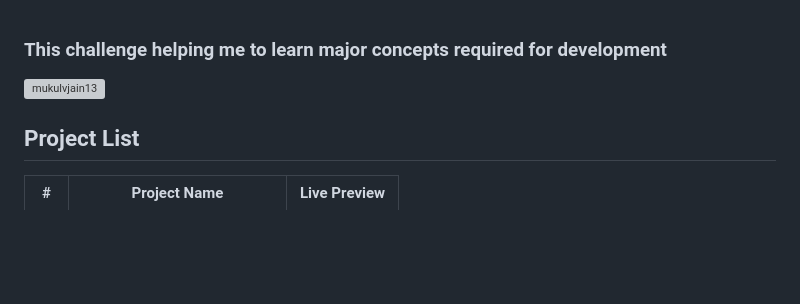
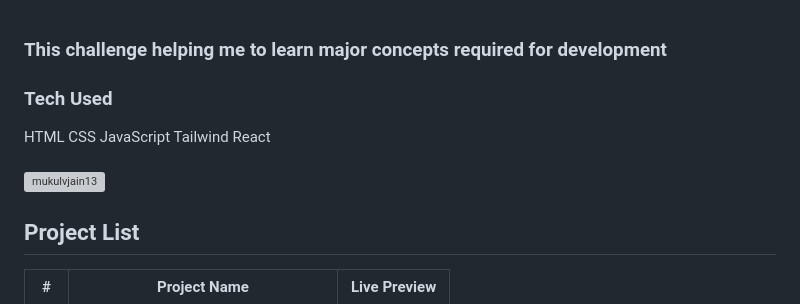
Before and after one commit to Mukulvjain1/100-Days-100-mini-project, a Markdown page: README.md, the part around one of its changes. GitHub-like rendering; blank space fills up the shorter version; grey boxes are pictures that could not be loaded.

```diff
--- a/README.md
+++ b/README.md
@@ -1,6 +1,7 @@
 <h3>This challenge helping me to learn major concepts required for development</h3>
+<h3>Tech Used</h3><p> HTML CSS JavaScript Tailwind React</> <br><br>
 <a href="https://twitter.com/mukulvjain13" target="blank">
-    <img src="https://img.shields.io/twitter/follow/mukulvjain13?logo=twitter&style=for-the-badge" alt="mukulvjain13" />
+<img src="https://img.shields.io/twitter/follow/mukulvjain13?logo=twitter&style=for-the-badge" alt="mukulvjain13" />
   </a>
 <h2>Project List</h2>
 
```
Also changed, not shown: other parts of README.md (+10 -0 lines).
